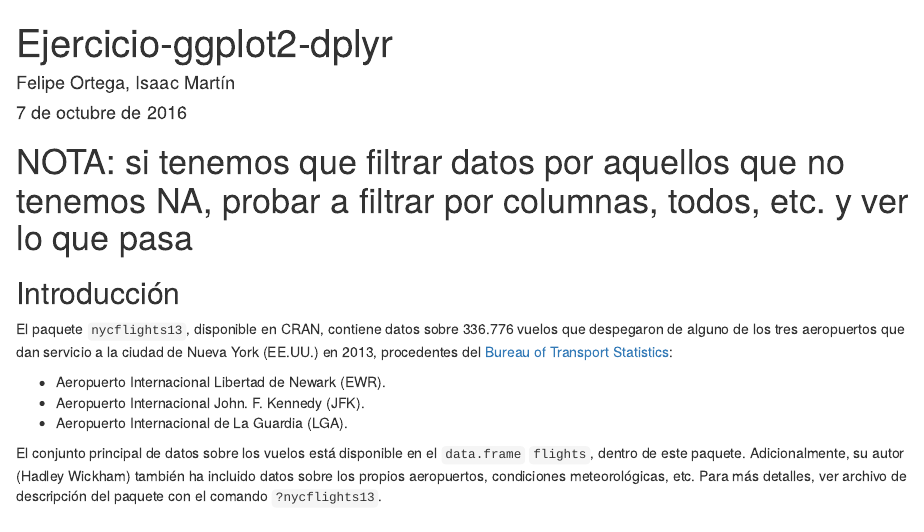
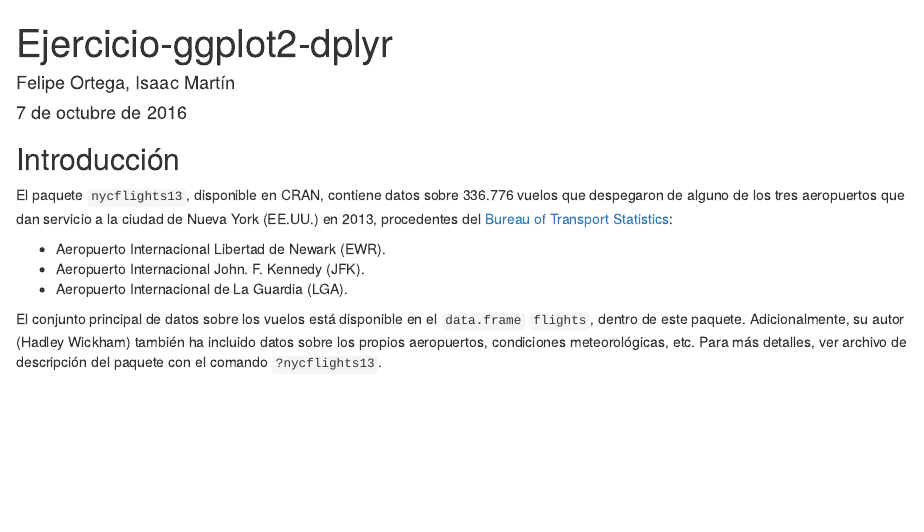
Before and after one commit to jvicentem/dplyr-and-ggplot2-assignment, an R Markdown document (Lab-ggplot2.Rmd): the page in a window 1100 px wide, from its top. Rendered offline with R 4.5, knitr and Pandoc, with nearby package versions; some code elsewhere in the file could not run offline.

Commit message:
Removed initial comment

```diff
--- a/Lab-ggplot2.Rmd
+++ b/Lab-ggplot2.Rmd
@@ -4,8 +4,6 @@ author: "Felipe Ortega, Isaac Martín"
 date: "7 de octubre de 2016"
 output: html_document
 ---
-
-# NOTA: si tenemos que filtrar datos por aquellos que no tenemos NA, probar a filtrar por columnas, todos, etc. y ver lo que pasa
 
 ## Introducción
 El paquete `nycflights13`, disponible en CRAN, contiene datos sobre 336.776 vuelos
```
